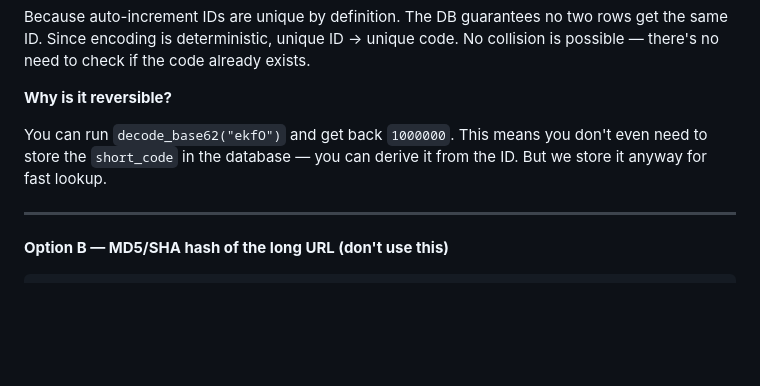
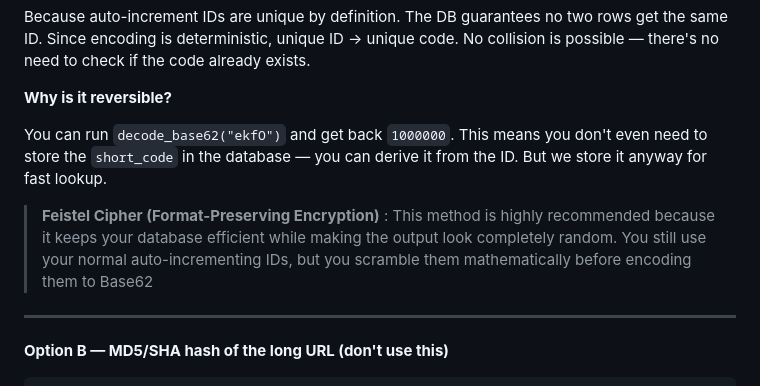
Before and after one commit to dnyanesh-k/notes, a Markdown page: system-design-theory/answers/01-url-shortener.md, the part around the change. Drawn GitHub-style; blank space fills up the shorter version.

```diff
--- a/system-design-theory/answers/01-url-shortener.md
+++ b/system-design-theory/answers/01-url-shortener.md
@@ -213,6 +213,7 @@ Because auto-increment IDs are unique by definition. The DB guarantees no two ro
 
 You can run `decode_base62("ekfO")` and get back `1000000`. This means you don't even need to store the `short_code` in the database — you can derive it from the ID. But we store it anyway for fast lookup.
 
+> **Feistel Cipher (Format-Preserving Encryption)** : This method is highly recommended because it keeps your database efficient while making the output look completely random. You still use your normal auto-incrementing IDs, but you scramble them mathematically before encoding them to Base62
 ---
 
 **Option B — MD5/SHA hash of the long URL (don't use this)**
```
